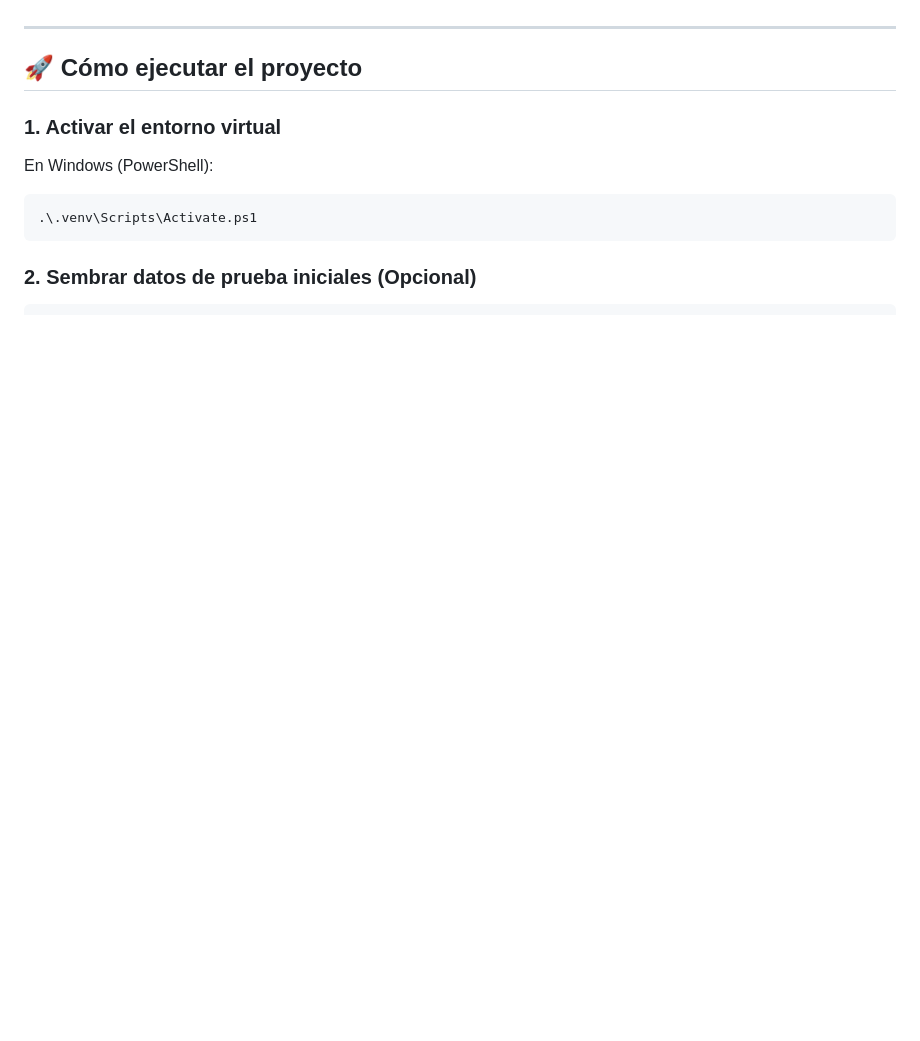
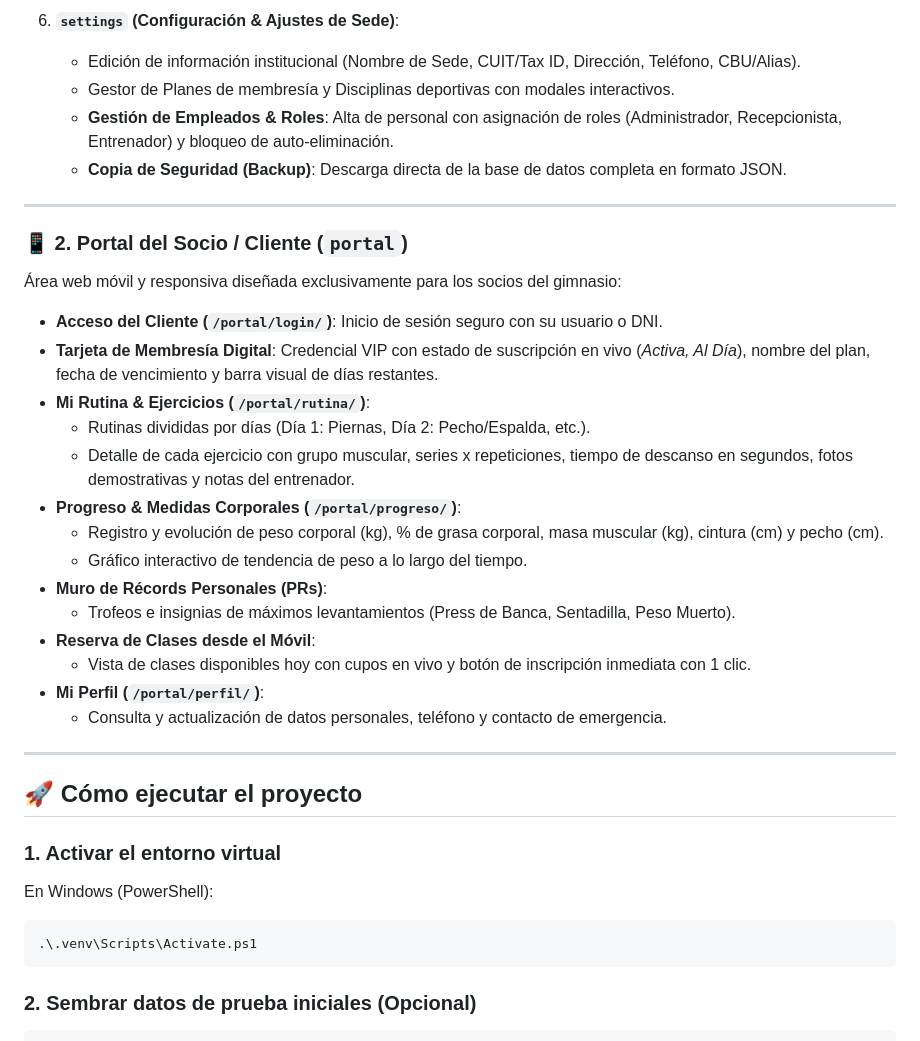
Before and after one commit to orquera10/vitalis_gimnasio, a Markdown page: README.md, the part around one of its changes. GitHub-like rendering; blank space fills up the shorter version.

```diff
--- a/README.md
+++ b/README.md
@@ -16,3 +42,28 @@ Sistema integral de gestión de gimnasio, socios, clases, entrenadores, pagos, r
+6. **`settings` (Configuración & Ajustes de Sede)**:
+   * Edición de información institucional (Nombre de Sede, CUIT/Tax ID, Dirección, Teléfono, CBU/Alias).
+   * Gestor de Planes de membresía y Disciplinas deportivas con modales interactivos.
+   * **Gestión de Empleados & Roles**: Alta de personal con asignación de roles (Administrador, Recepcionista, Entrenador) y bloqueo de auto-eliminación.
+   * **Copia de Seguridad (Backup)**: Descarga directa de la base de datos completa en formato JSON.
+
+---
+
+### 📱 2. Portal del Socio / Cliente (`portal`)
+Área web móvil y responsiva diseñada exclusivamente para los socios del gimnasio:
+
+* **Acceso del Cliente (`/portal/login/`)**: Inicio de sesión seguro con su usuario o DNI.
+* **Tarjeta de Membresía Digital**: Credencial VIP con estado de suscripción en vivo (*Activa, Al Día*), nombre del plan, fecha de vencimiento y barra visual de días restantes.
+* **Mi Rutina & Ejercicios (`/portal/rutina/`)**:
+  * Rutinas divididas por días (Día 1: Piernas, Día 2: Pecho/Espalda, etc.).
+  * Detalle de cada ejercicio con grupo muscular, series x repeticiones, tiempo de descanso en segundos, fotos demostrativas y notas del entrenador.
+* **Progreso & Medidas Corporales (`/portal/progreso/`)**:
+  * Registro y evolución de peso corporal (kg), % de grasa corporal, masa muscular (kg), cintura (cm) y pecho (cm).
+  * Gráfico interactivo de tendencia de peso a lo largo del tiempo.
+* **Muro de Récords Personales (PRs)**:
+  * Trofeos e insignias de máximos levantamientos (Press de Banca, Sentadilla, Peso Muerto).
+* **Reserva de Clases desde el Móvil**:
+  * Vista de clases disponibles hoy con cupos en vivo y botón de inscripción inmediata con 1 clic.
+* **Mi Perfil (`/portal/perfil/`)**:
+  * Consulta y actualización de datos personales, teléfono y contacto de emergencia.
 
 ---
 
```
Also changed, not shown: other parts of README.md (+55 -19 lines).
